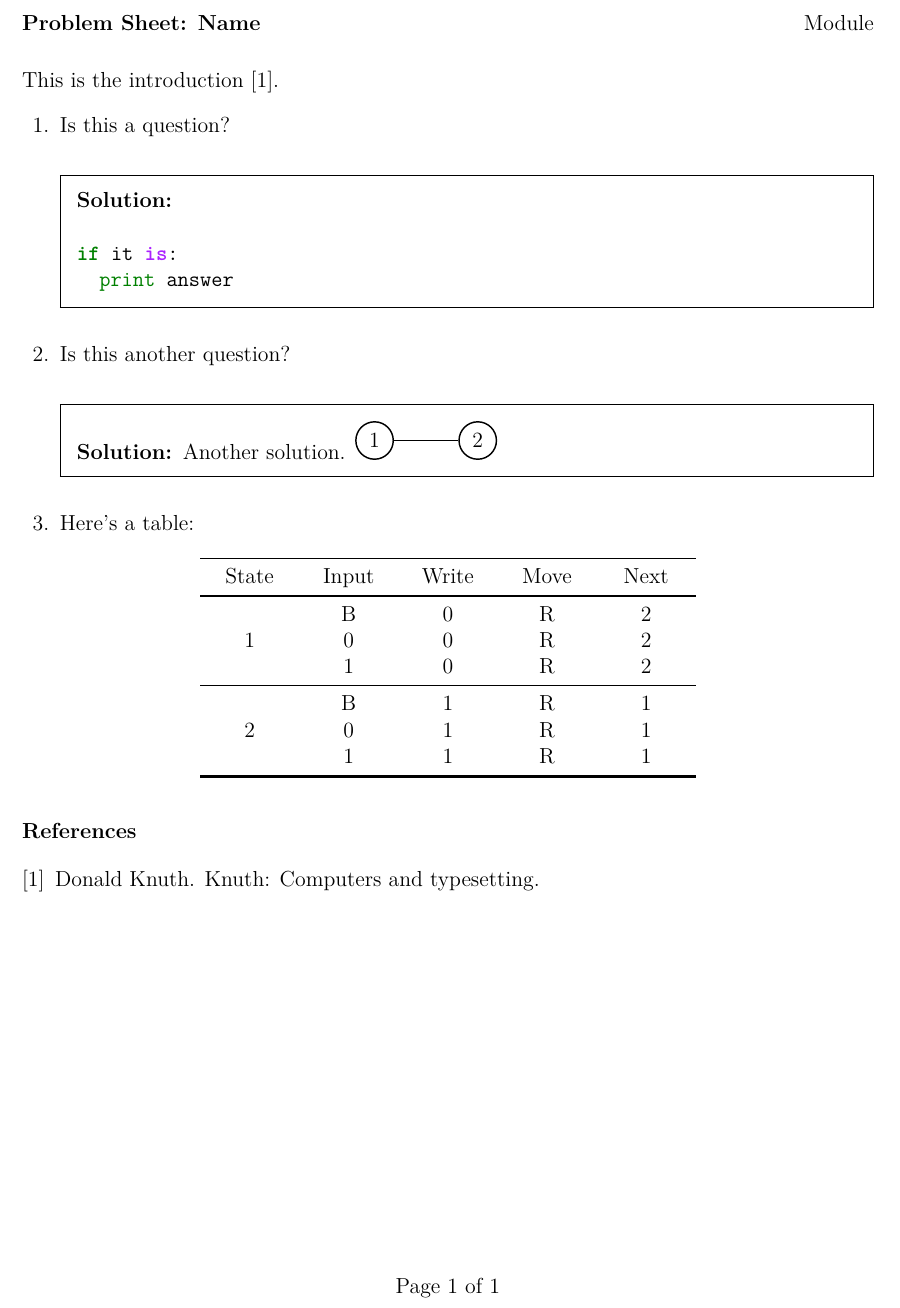
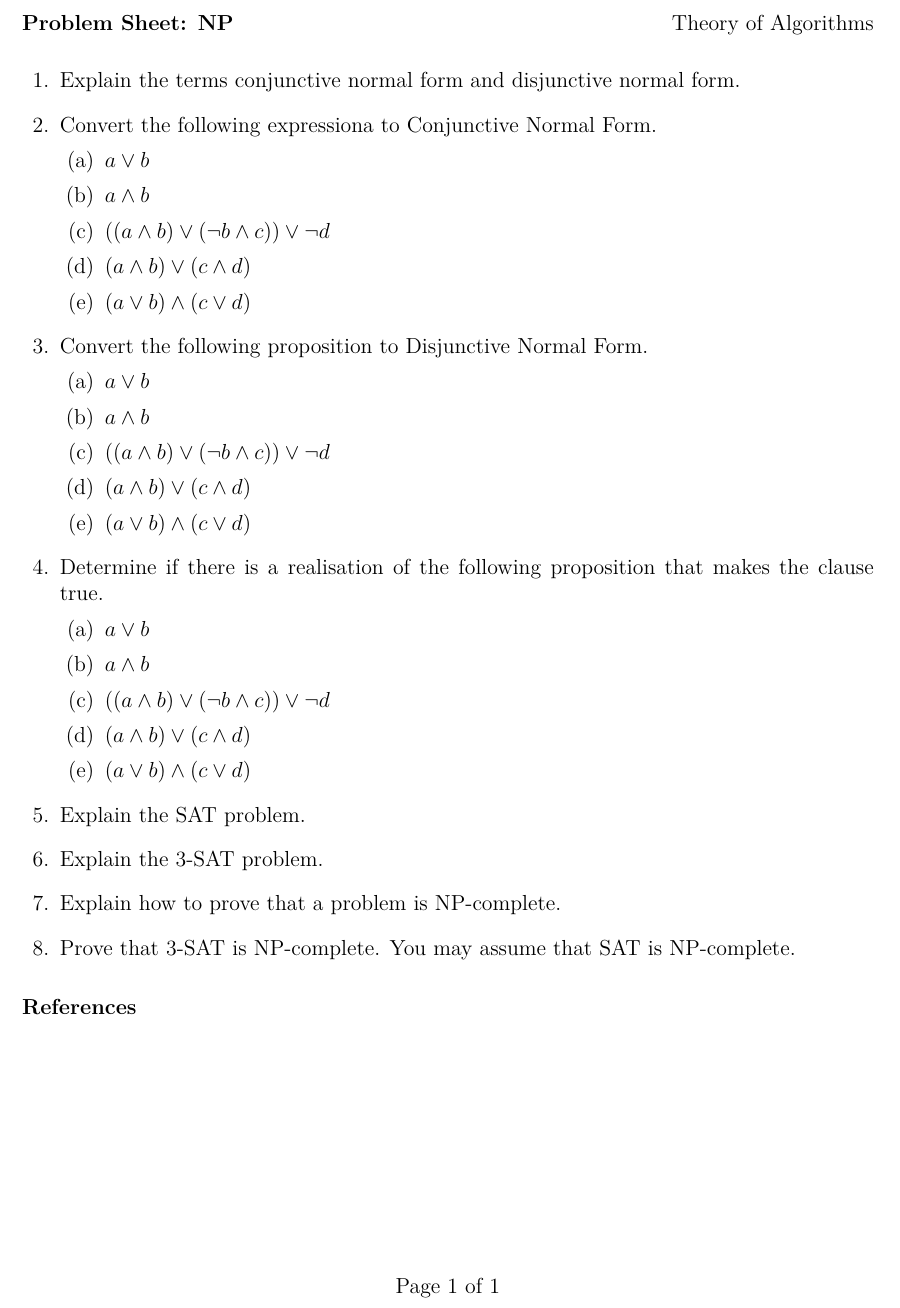
Before and after one commit to theory-of-algorithms/problems-difficult, a LaTeX problem sheet (problems.tex, which reads content.tex): part of the page, cut at the place of the change. Compiled offline with pdfLaTeX.

Commit message:
Changes.

```diff
--- a/content.tex
+++ b/content.tex
@@ -1,59 +1,97 @@
-%!TEX root = parent.tex
+%!TEX root = problems.tex
 
-\printanswers
+%\printanswers
 
-\noindent
-This is the introduction~\cite{knuthwebsite}.
+%\noindent
+%This is the introduction~\cite{knuthwebsite}.
 
 \begin{questions}
 
+
 \question
-Is this a question?
+Explain the terms conjunctive normal form and disjunctive normal form.
 \begin{solution}
-\begin{minted}{python}
-if it is:
-  print answer
-\end{minted}
+
 \end{solution}
 
 
 \question
-Is this another question?
+Convert the following expressiona to Conjunctive Normal Form.
+\begin{parts}
+  \part $a \vee b$
+  \part $a \wedge b$
+  \part $((a \wedge b) \vee ( \neg b \wedge c)) \vee  \neg d$
+  \part $(a  \wedge   b) \vee (c  \wedge  d)$
+  \part $(a \vee b)  \wedge  (c \vee d)$
+\end{parts}
 \begin{solution}
-Another solution.
-\begin{tikzpicture}
-\begin{scope}[every node/.style={circle,thick,draw}]
-\node (1) at (0,0) {1};
-\node (2) at (2,0) {2};
-\end{scope}
-\begin{scope}[every edge/.style={draw=black,thick}]
-\path (1) edge (2);
-\end{scope}
-\end{tikzpicture}
+\begin{parts}
+  \part $a \vee b$
+  \part $a \wedge b$
+  \part $(a \vee \neg b \vee \neg d) \wedge (b \vee c \vee \neg d)$
+  \part $(a\vee c) \wedge (a\vee d) \wedge (b\vee c) \wedge (b\vee d)$
+  \part $(a \vee b)  \wedge  (c \vee d)$
+\end{parts}
+\end{solution}
+
+\question
+Convert the following proposition to Disjunctive Normal Form.
+\begin{parts}
+  \part $a \vee b$
+  \part $a \wedge b$
+  \part $((a \wedge b) \vee ( \neg b \wedge c)) \vee  \neg d$
+  \part $(a \wedge b) \vee (c \wedge d)$
+  \part $(a \vee b)  \wedge  (c \vee d)$
+\end{parts}
+\begin{solution}
+\begin{parts}
+  \part $a \vee b$
+  \part $a \wedge b$
+  \part $(a \wedge b) \vee (\neg b \wedge c) \vee \neg d$
+  \part $(a  \wedge  b) \vee (c  \wedge  d)$
+  \part $(a \wedge c)\vee(a \wedge d)\vee(b \wedge c)\vee(b \wedge d)$
+\end{parts}
 \end{solution}
 
 
 \question
-Here's a table:
-\begin{table}[H]
-  \centering
-  \begin{tabular}{x{1.5cm}x{1.5cm}x{1.5cm}x{1.5cm}x{1.5cm}}
-    \toprule
-    State	& Input	& Write & Move & Next \\
-    \midrule
-    \multirow{3}{*}{1}
-      & B &	0 &	R & 2 \\
-      & 0	& 0 & R &	2 \\
-      & 1	& 0 &	R &	2 \\
-    \midrule
-    \multirow{3}{*}{2}
-      & B & 1 & R & 1 \\
-      & 0	& 1 &	R &	1 \\
-      & 1 & 1 &	R &	1 \\
-    \bottomrule
-    \hline
-  \end{tabular}
-\end{table}
+Determine if there is a realisation of the following proposition that makes the clause true.
+\begin{parts}
+  \part $a \vee b$
+  \part $a \wedge b$
+  \part $((a \wedge b) \vee ( \neg b \wedge c)) \vee  \neg d$
+  \part $(a  \wedge   b) \vee (c  \wedge  d)$
+  \part $(a \vee b)  \wedge  (c \vee d)$
+\end{parts}
+
+\begin{solution}
+
+\end{solution}
 
 
+\question
+Explain the SAT problem.
+\begin{solution}
+
+\end{solution}
+
+\question
+Explain the 3-SAT problem.
+\begin{solution}
+
+\end{solution}
+
+\question
+Explain how to prove that a problem is NP-complete.
+\begin{solution}
+
+\end{solution}
+
+
+\question
+Prove that 3-SAT is NP-complete. You may assume that SAT is NP-complete.
+\begin{solution}
+
+\end{solution}
+
 \end{questions}
--- a/problems.tex
+++ b/problems.tex
@@ -25,7 +25,7 @@
 \renewcommand{\refname}{\selectfont\normalsize References}
 \pagestyle{headandfoot}
 
-\header{\textbf{Problem Sheet: Name}}{}{Module}
+\header{\textbf{Problem Sheet: NP}}{}{Theory of Algorithms}
 \footer{}{Page \thepage\ of \numpages}{}
 \marksnotpoints
 \pointsinrightmargin
```
Also changed, not shown: problems.pdf (added).
